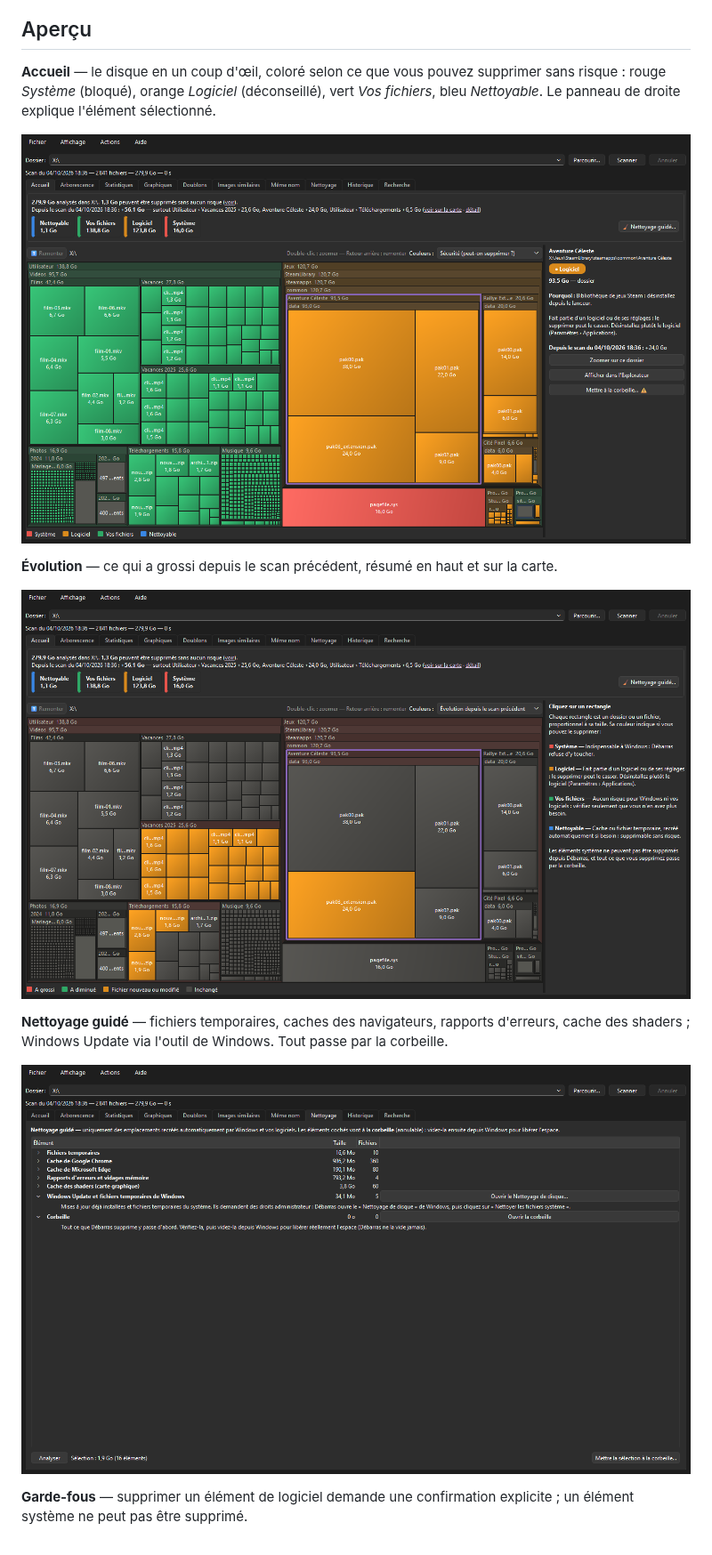
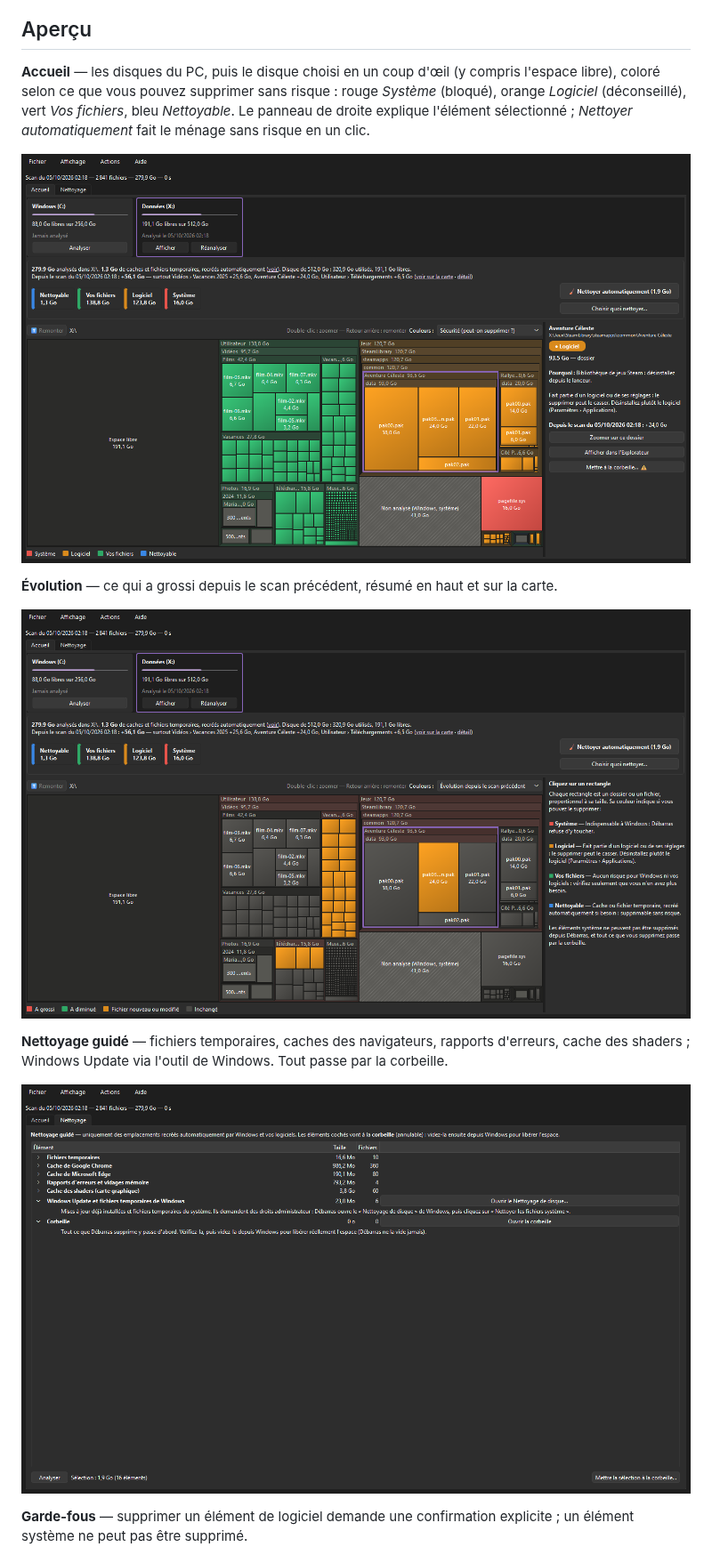
Before and after one commit to Captain-VII/debarras, a Markdown page: README.md, the part around one of its changes. Shown at 89% size. Drawn GitHub-style; pictures changed too: docs/screenshots/accueil.png, docs/screenshots/evolution.png, docs/screenshots/nettoyage.png.

```diff
--- a/README.md
+++ b/README.md
@@ -22,9 +25,10 @@
 
 ## Aperçu
 
-**Accueil** — le disque en un coup d'œil, coloré selon ce que vous pouvez supprimer sans
-risque : rouge *Système* (bloqué), orange *Logiciel* (déconseillé), vert *Vos fichiers*,
-bleu *Nettoyable*. Le panneau de droite explique l'élément sélectionné.
+**Accueil** — les disques du PC, puis le disque choisi en un coup d'œil (y compris l'espace
+libre), coloré selon ce que vous pouvez supprimer sans risque : rouge *Système* (bloqué), orange
+*Logiciel* (déconseillé), vert *Vos fichiers*, bleu *Nettoyable*. Le panneau de droite explique
+l'élément sélectionné ; *Nettoyer automatiquement* fait le ménage sans risque en un clic.
 
 ![Accueil : treemap coloré par niveau de sécurité et panneau de détail](docs/screenshots/accueil.png)
 
```
Also changed, not shown: other parts of README.md (+3 -0 lines), CHANGELOG.md (+19 -0 lines), 12 other files.
